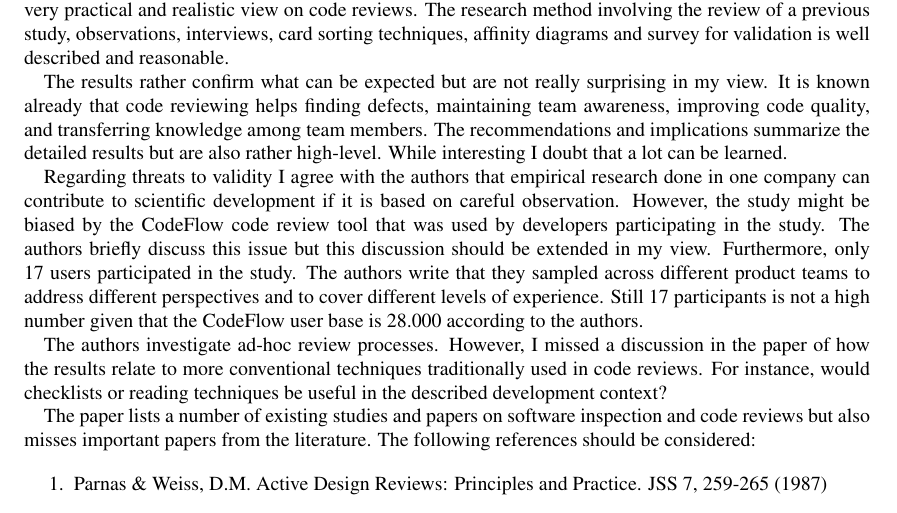
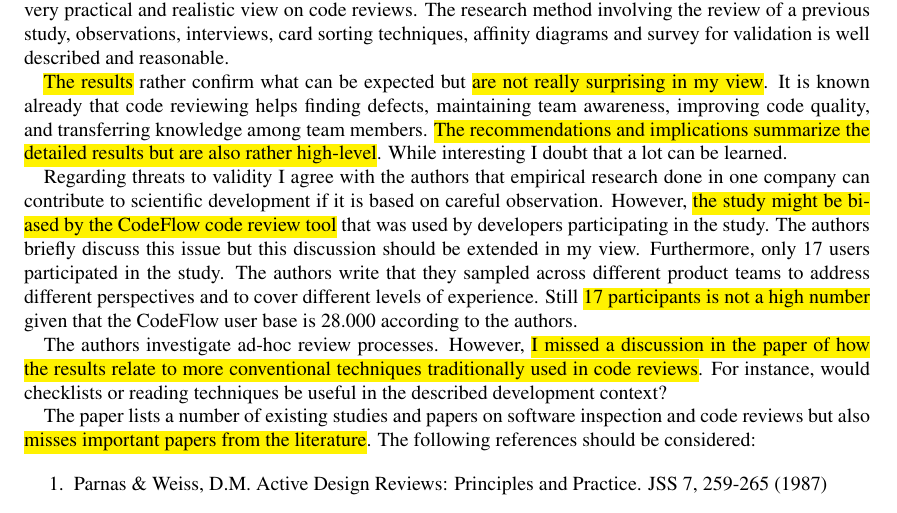
Before and after one commit to cabird/code_review_icse13, a LaTeX document (reviews.tex): part of page 1 of 4, cut so that both start at the same text. Compiled offline with pdfLaTeX.

Commit message:
revised review 1

```diff
--- a/reviews.tex
+++ b/reviews.tex
@@ -76,33 +76,33 @@ on code reviews. The research method involving the review of a previous
 study, observations, interviews, card sorting techniques, affinity
 diagrams and survey for validation is well described and reasonable.
 
-The results rather confirm what can be expected but are not really
-surprising in my view. It is known already that code reviewing helps
+\hl{The results} rather confirm what can be expected but \hl{are not really
+surprising in my view}. It is known already that code reviewing helps
 finding defects, maintaining team awareness, improving code quality, and
-transferring knowledge among team members. The recommendations and
+transferring knowledge among team members. \hl{The recommendations and
 implications summarize the detailed results but are also rather
-high-level. While interesting I doubt that a lot can be learned.
+high-level}. While interesting I doubt that a lot can be learned.
 
 Regarding threats to validity I agree with the authors that empirical
 research done in one company can contribute to scientific development if
-it is based on careful observation. However, the study might be biased
-by the CodeFlow code review tool that was used by developers participating
+it is based on careful observation. However, \hl{the study might be biased
+by the CodeFlow code review tool} that was used by developers participating
 in the study. The authors briefly discuss this issue but this discussion
 should be extended in my view. Furthermore, only 17 users participated
 in the study. The authors write that they sampled across different
 product teams to address different perspectives and to cover different
-levels of experience. Still 17 participants is not a high number given that
+levels of experience. Still \hl{17 participants is not a high number} given that
 the CodeFlow user base is 28.000 according to the authors.
 
-The authors investigate ad-hoc review processes. However, I missed a
+The authors investigate ad-hoc review processes. However, \hl{I missed a
 discussion in the paper of how the results relate to more conventional
-techniques traditionally used in code reviews. For instance, would
+techniques traditionally used in code reviews}. For instance, would
 checklists or reading techniques be useful in the described development
 context?
 
 The paper lists a number of existing studies and papers on software
-inspection and code reviews but also misses important papers from the
-literature. The following references should be considered:
+inspection and code reviews but also \hl{misses important papers from the
+literature}. The following references should be considered:
 
 \begin{enumerate}
 
```
